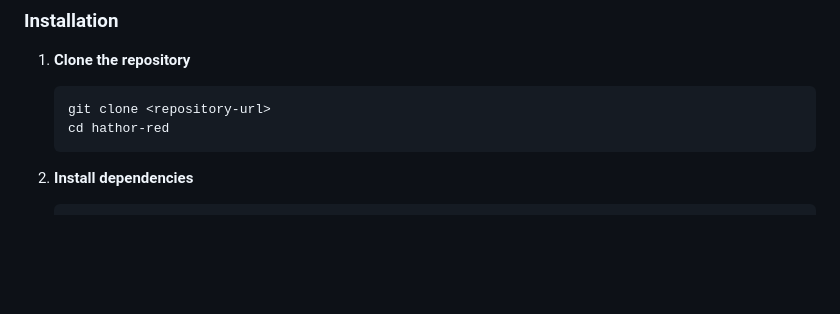
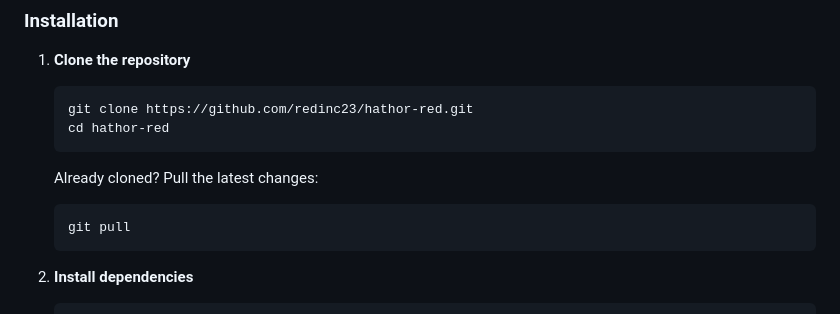
Before and after one commit to redinc23/hathor-red, a Markdown page: README.md, the part around the change. Rendered like a GitHub page; blank space fills up the shorter version.

Commit message:
docs: clarify local clone and pull steps
Co-authored-by: redinc23 <67345795+redinc23@users.noreply.github.com>

````diff
--- a/README.md
+++ b/README.md
@@ -107,8 +107,13 @@ hathor-red/
 
 1. **Clone the repository**
    ```bash
-   git clone <repository-url>
+   git clone https://github.com/redinc23/hathor-red.git
    cd hathor-red
+   ```
+
+   Already cloned? Pull the latest changes:
+   ```bash
+   git pull
    ```
 
 2. **Install dependencies**
````
Also changed, not shown: DEPLOYMENT.md (+6 -1 lines), QUICKSTART.md (+12 -0 lines).
